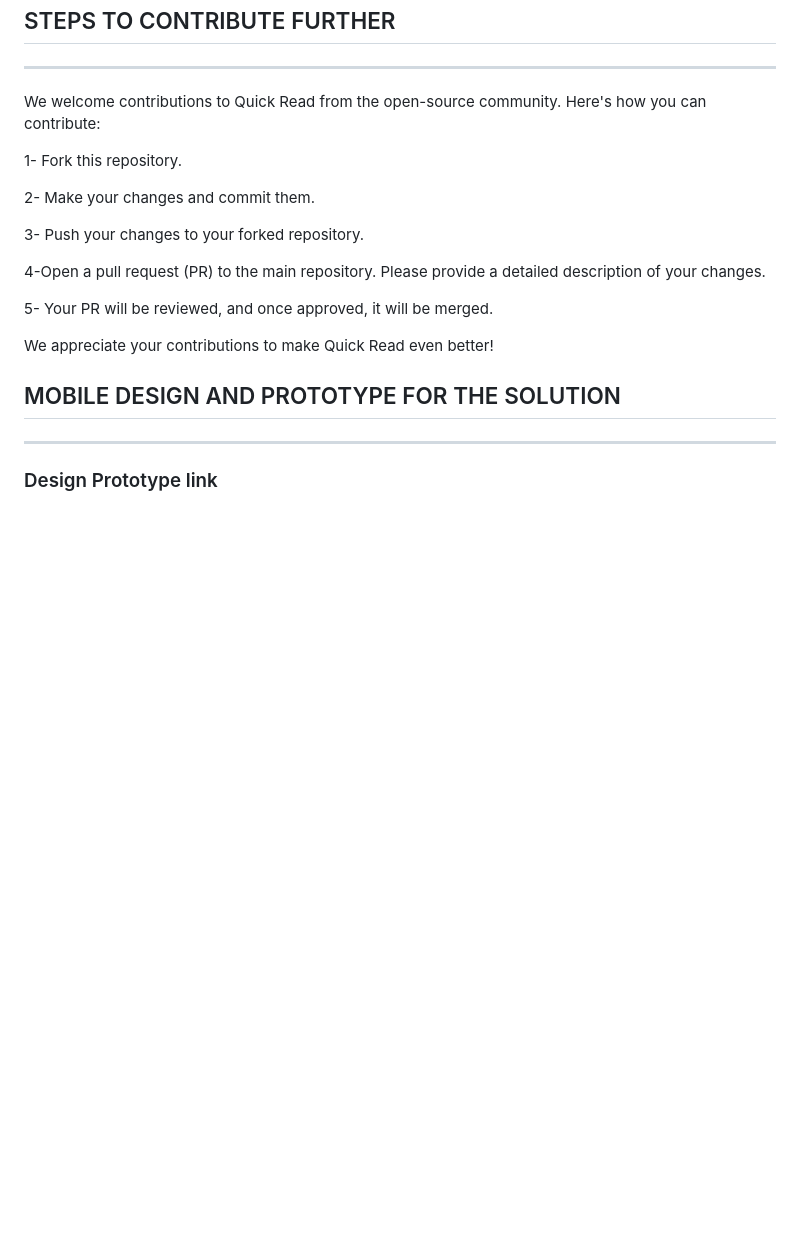
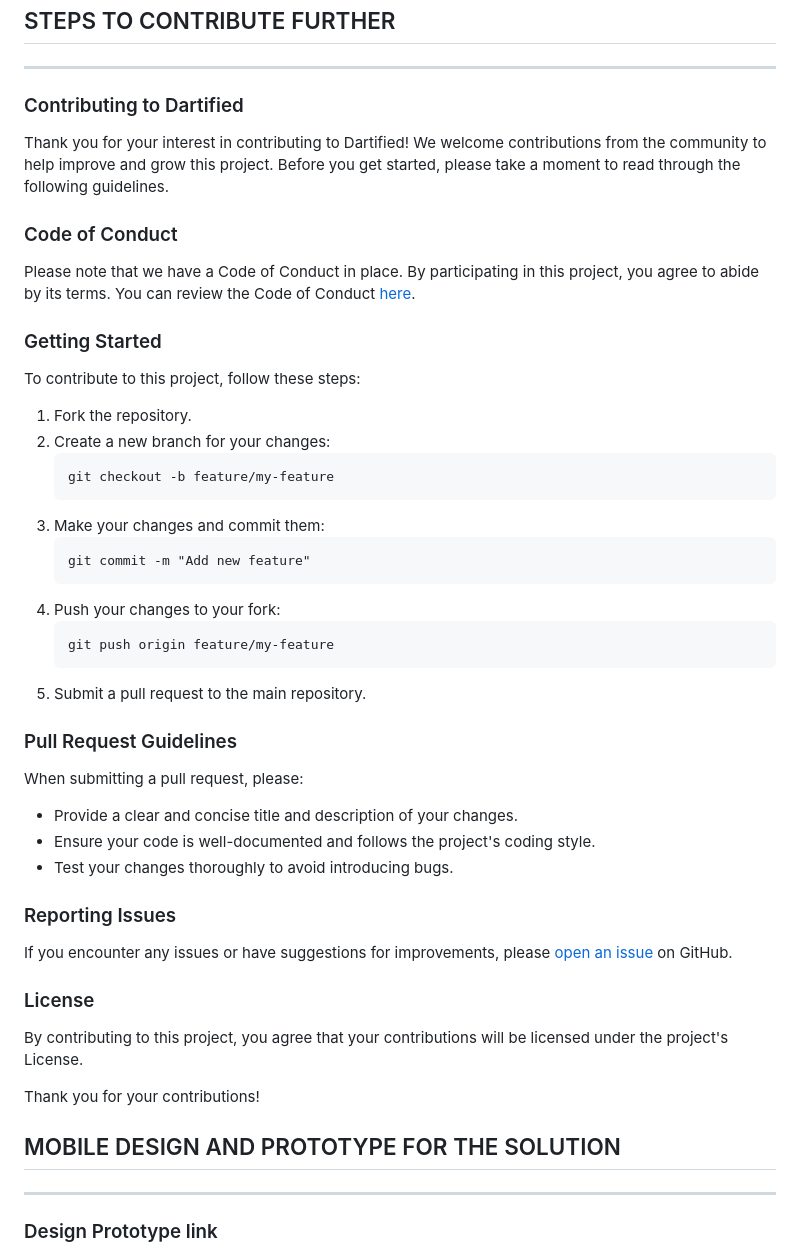
Before and after one commit to mdnazisharman2803/QuickRead, a Markdown page: README.md, the part around the change. GitHub-like rendering; blank space fills up the shorter version.

````diff
--- a/README.md
+++ b/README.md
@@ -19,19 +19,50 @@ INSTALLATION PROCEDURE
 STEPS TO CONTRIBUTE FURTHER
 ---------
 ---------
-We welcome contributions to Quick Read from the open-source community. Here's how you can contribute:
+### Contributing to Dartified
 
-1- Fork this repository.
+Thank you for your interest in contributing to Dartified! We welcome contributions from the community to help improve and grow this project. Before you get started, please take a moment to read through the following guidelines.
 
-2- Make your changes and commit them.
+### Code of Conduct
 
-3- Push your changes to your forked repository.
+Please note that we have a Code of Conduct in place. By participating in this project, you agree to abide by its terms. You can review the Code of Conduct [here](CODE_OF_CONDUCT.md).
 
-4-Open a pull request (PR) to the main repository. Please provide a detailed description of your changes.
+### Getting Started
 
-5- Your PR will be reviewed, and once approved, it will be merged.
+To contribute to this project, follow these steps:
 
-We appreciate your contributions to make Quick Read even better!
+1. Fork the repository.
+2. Create a new branch for your changes:
+    ```
+    git checkout -b feature/my-feature
+    ```
+4. Make your changes and commit them:
+    ```
+    git commit -m "Add new feature"
+    ```
+6. Push your changes to your fork:
+    ```
+    git push origin feature/my-feature
+    ```
+8. Submit a pull request to the main repository.
+
+### Pull Request Guidelines
+
+When submitting a pull request, please:
+
+- Provide a clear and concise title and description of your changes.
+- Ensure your code is well-documented and follows the project's coding style.
+- Test your changes thoroughly to avoid introducing bugs.
+
+### Reporting Issues
+
+If you encounter any issues or have suggestions for improvements, please [open an issue](https://github.com/mdnazisharman2803/dartified/issues) on GitHub.
+
+### License
+
+By contributing to this project, you agree that your contributions will be licensed under the project's License.
+
+Thank you for your contributions!
 
 
 
````
